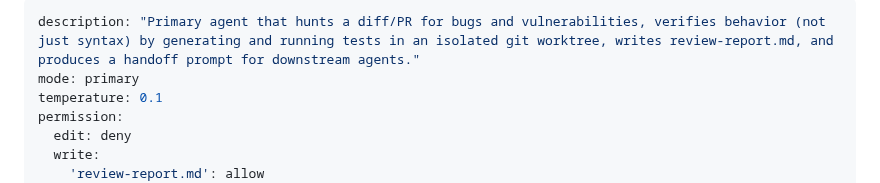
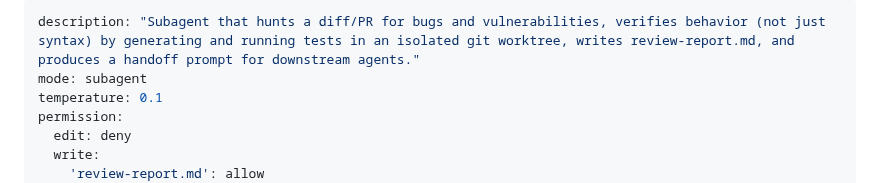
Before and after one commit to beast-ofcourse/SWE-pro-Agents, a Markdown page: agents/swe-reviewer.md, the part around the change. GitHub-like rendering.

Commit message:
fix: set swe-reviewer to subagent mode to match delegation contract

```diff
--- a/agents/swe-reviewer.md
+++ b/agents/swe-reviewer.md
@@ -1,6 +1,6 @@
 ---
-description: "Primary agent that hunts a diff/PR for bugs and vulnerabilities, verifies behavior (not just syntax) by generating and running tests in an isolated git worktree, writes review-report.md, and produces a handoff prompt for downstream agents."
-mode: primary
+description: "Subagent that hunts a diff/PR for bugs and vulnerabilities, verifies behavior (not just syntax) by generating and running tests in an isolated git worktree, writes review-report.md, and produces a handoff prompt for downstream agents."
+mode: subagent
 temperature: 0.1
 permission:
   edit: deny
```
